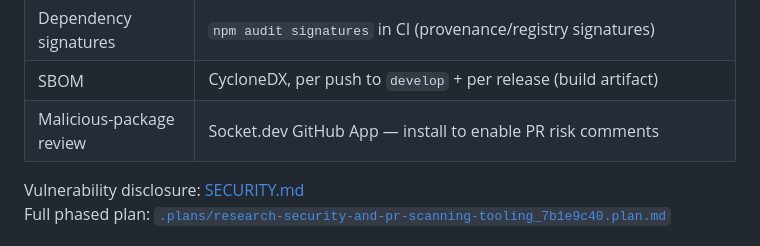
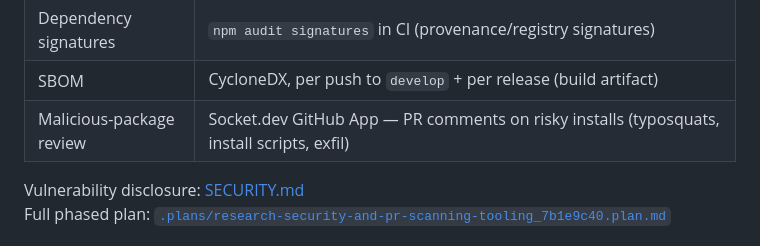
Before and after one commit to Rearles/super-duper-octo-eureka, a Markdown page: README.md, the part around the change. Drawn GitHub-style.

```diff
--- a/README.md
+++ b/README.md
@@ -59,7 +59,7 @@ The v2.0 plan set is implemented and tested (**111 tests**):
 | Vulnerability DB scan | OSV-Scanner → Security tab (OSV.dev breadth; PR-diff + full) |
 | Dependency signatures | `npm audit signatures` in CI (provenance/registry signatures) |
 | SBOM | CycloneDX, per push to `develop` + per release (build artifact) |
-| Malicious-package review | Socket.dev GitHub App — install to enable PR risk comments |
+| Malicious-package review | Socket.dev GitHub App — PR comments on risky installs (typosquats, install scripts, exfil) |
 
 Vulnerability disclosure: [SECURITY.md](SECURITY.md)
 Full phased plan: [`.plans/research-security-and-pr-scanning-tooling_7b1e9c40.plan.md`](.plans/research-security-and-pr-scanning-tooling_7b1e9c40.plan.md)
```
Also changed, not shown: .plans/research-security-and-pr-scanning-tooling_7b1e9c40.plan.md (+11 -11 lines).
